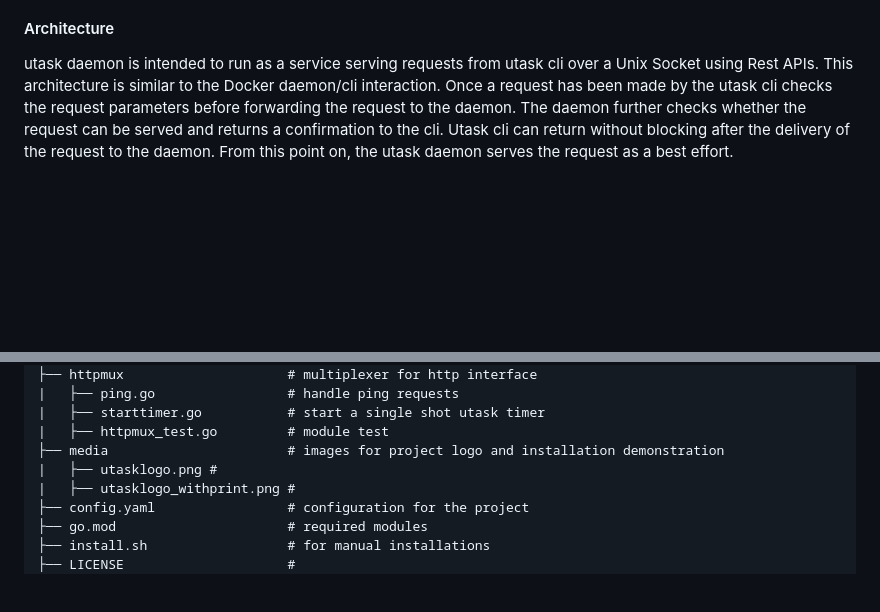
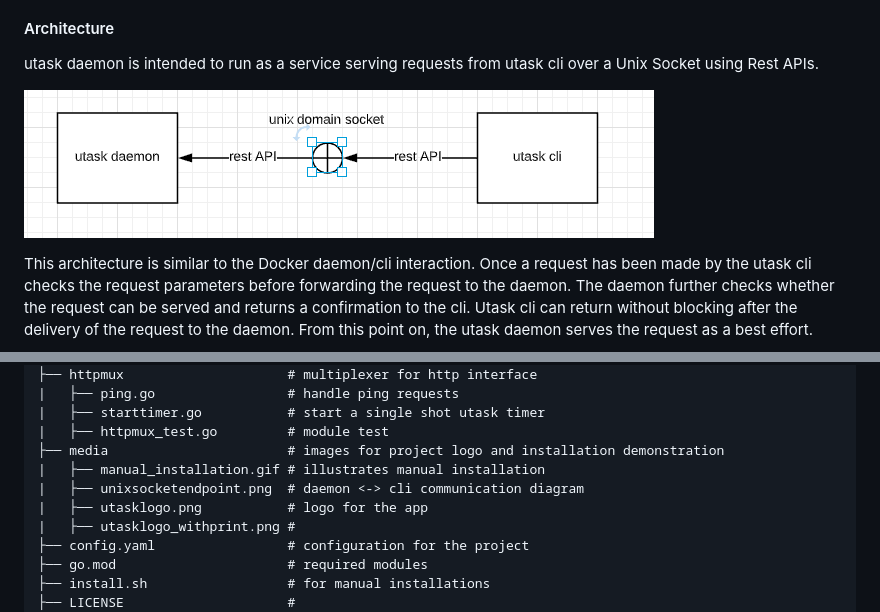
Before and after one commit to golark/utaskdaemon, a Markdown page: README.md, 2 parts joined by grey strips. Rendered like a GitHub page; pictures changed too: media/unixsocketendpoint.png (added); blank space fills up the shorter version.

Commit message:
added unixsocketendpoint diagram

```diff
--- a/README.md
+++ b/README.md
@@ -41,6 +41,9 @@ Following Gitflow guidelines. Code walkthrough can be arranged for the keen cont
 #### Architecture
 
 utask daemon is intended to run as a service serving requests from utask cli over a Unix Socket using Rest APIs.
+
+![unixsocket](media/unixsocketendpoint.png)
+
 This architecture is similar to the Docker daemon/cli interaction.
 Once a request has been made by the utask cli checks the request parameters before forwarding the request to the daemon.
 The daemon further checks whether the request can be served and returns a confirmation to the cli. Utask cli can return without blocking
@@ -65,7 +68,9 @@ this link for instructions on how to do this.
     |   ├── starttimer.go           # start a single shot utask timer
     |   ├── httpmux_test.go         # module test
     ├── media                       # images for project logo and installation demonstration
-    |   ├── utasklogo.png #
+    |   ├── manual_installation.gif # illustrates manual installation
+    |   ├── unixsocketendpoint.png  # daemon <-> cli communication diagram
+    |   ├── utasklogo.png           # logo for the app
     |   ├── utasklogo_withprint.png #
     ├── config.yaml                 # configuration for the project
     ├── go.mod                      # required modules
```
Also changed, not shown: 3 other files.
